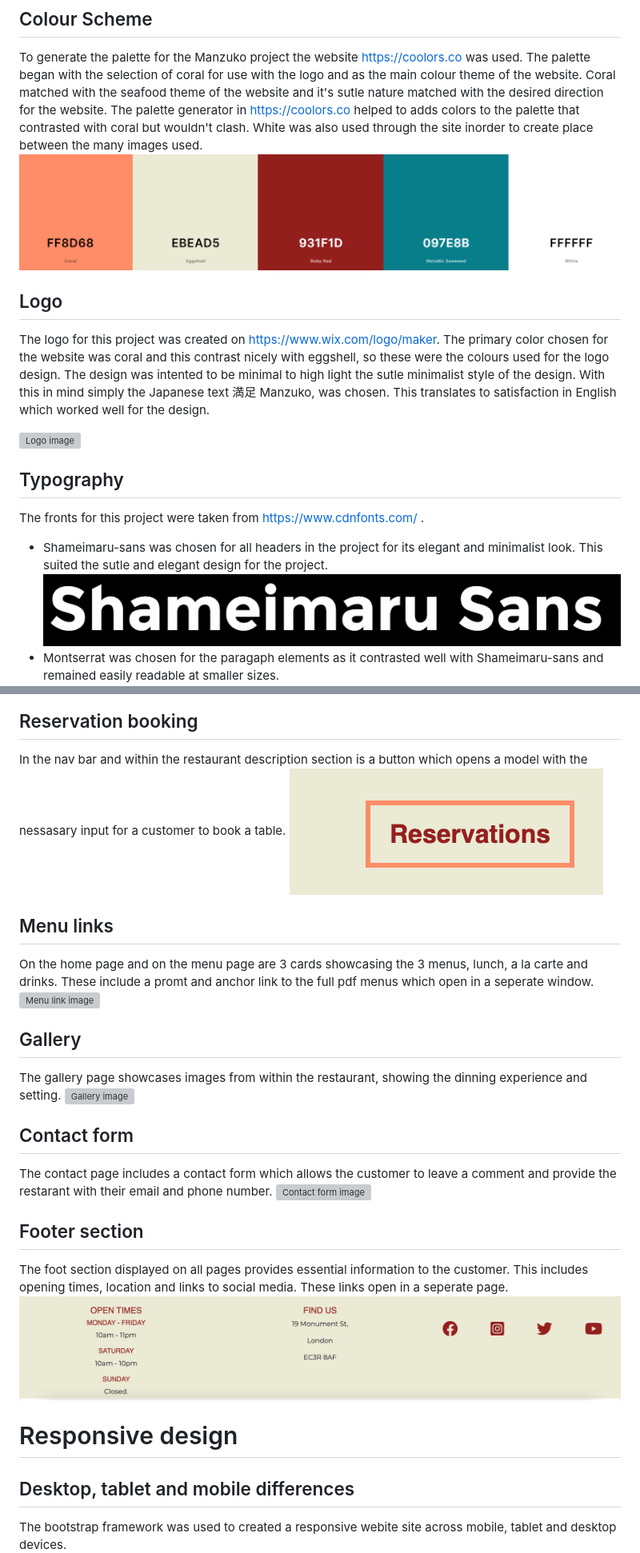
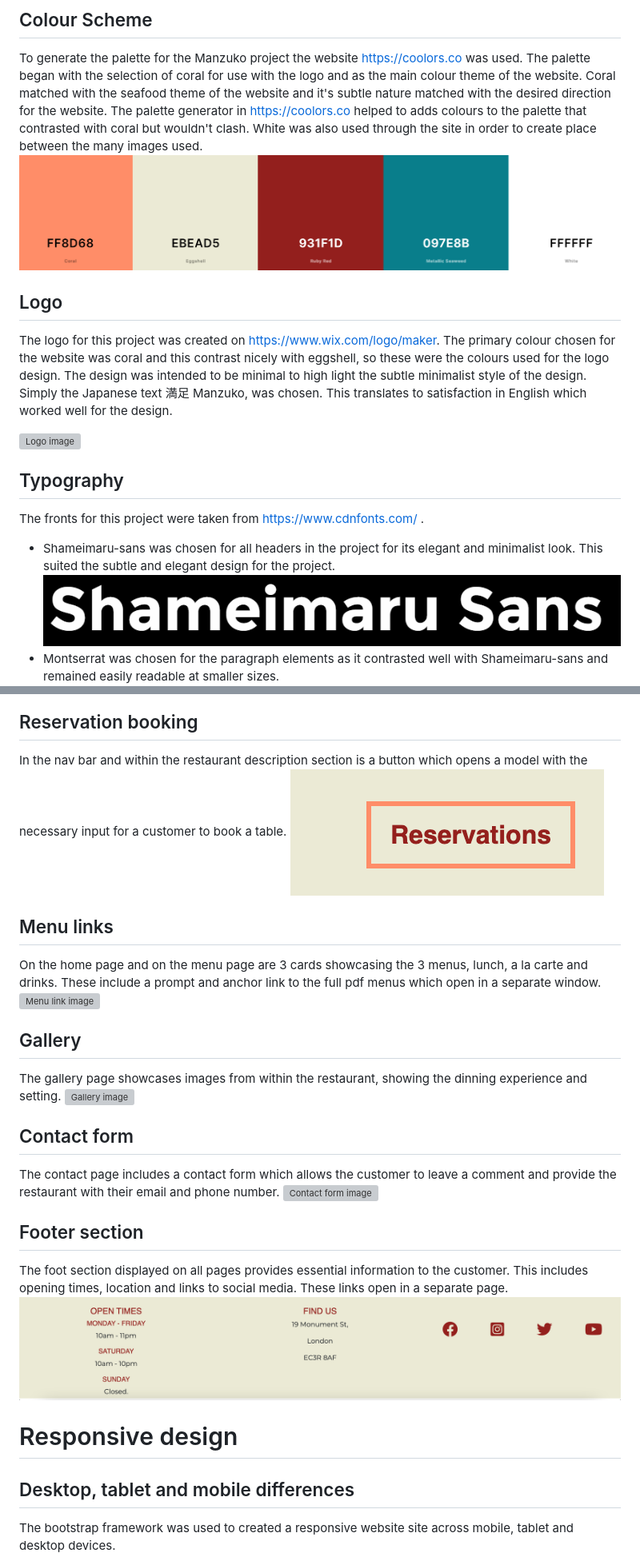
Before and after one commit to RobBatchCoder/Manzuko-restaurant, a Markdown page: README.md, 2 parts joined by grey strips. Shown at 80% size. Rendered like a GitHub page; grey boxes are pictures that could not be loaded.

```diff
--- a/README.md
+++ b/README.md
@@ -136,21 +133,20 @@ layout to be determined before coding began.
 ## Colour Scheme
 To generate the palette for the Manzuko project the website https://coolors.co was used. The palette began with the selection of
 coral for use with the logo and as the main colour theme of the website. Coral matched with the seafood theme of the website and it's
-sutle nature matched with the desired direction for the website. The palette generator in https://coolors.co helped to adds colors to
-the palette that contrasted with coral but wouldn't clash. White was also used through the site inorder to create place between the many images used.
+subtle nature matched with the desired direction for the website. The palette generator in https://coolors.co helped to adds colours to
+the palette that contrasted with coral but wouldn't clash. White was also used through the site in order to create place between the many images used.
 ![Palette image](assets/readme-files/coolers-palette.png)
 
 ## Logo
-The logo for this project was created on https://www.wix.com/logo/maker. The primary color chosen for the website was coral and this contrast nicely with eggshell, so these were the colours used for the logo design. The design was intented to be minimal to high light the sutle minimalist style of the design. With this in mind simply the Japanese text 満足 Manzuko, was chosen. This translates to satisfaction in English which worked well for the design.
+The logo for this project was created on https://www.wix.com/logo/maker. The primary colour chosen for the website was coral and this contrast nicely with eggshell, so these were the colours used for the logo design. The design was intended to be minimal to high light the subtle minimalist style of the design. Simply the Japanese text 満足 Manzuko, was chosen. This translates to satisfaction in English which worked well for the design.
 
 ![Logo image](assets/images/manzuko-logo.avif)
 
-
 ## Typography
 The fronts for this project were taken from https://www.cdnfonts.com/ .
- * Shameimaru-sans was chosen for all headers in the project for its elegant and minimalist look. This suited the sutle and elegant     design for the project.
+ * Shameimaru-sans was chosen for all headers in the project for its elegant and minimalist look. This suited the subtle and elegant     design for the project.
  ![Shameimaru-sans font](assets/readme-files/shameimaru-sans-font.png)
- * Montserrat was chosen for the paragaph elements as it contrasted well with Shameimaru-sans and remained easily readable at smaller
+ * Montserrat was chosen for the paragraph elements as it contrasted well with Shameimaru-sans and remained easily readable at smaller
  sizes.
  ![Monserrat font](assets/readme-files/monserrat-font.png)
 
@@ -177,12 +173,12 @@ These divs contain attractive backgrounds. In the larger div is placed a card wh
 ![Restaurant description section](assets/readme-files/restaurant-description-section.png)
 
 ## Reservation booking
-In the nav bar and within the restaurant description section is a button which opens a model with the nessasary input for a customer to book a table.
+In the nav bar and within the restaurant description section is a button which opens a model with the necessary input for a customer to book a table.
 ![Reservation button image](assets/readme-files/reservation-button.png)
 
 ## Menu links
 On the home page and on the menu page are 3 cards showcasing the 3 menus, lunch, a la carte and drinks. These include a
-promt and anchor link to the full pdf menus which open in a seperate window.
+prompt and anchor link to the full pdf menus which open in a separate window.
 ![Menu link image](assets/readme-files/menu-links.png)
 
 ## Gallery
@@ -190,18 +186,17 @@ The gallery page showcases images from within the restaurant, showing the dinnin
 ![Gallery image](assets/readme-files/gallery.png)
 
 ## Contact form
-The contact page includes a contact form which allows the customer to leave a comment and provide the restarant with
+The contact page includes a contact form which allows the customer to leave a comment and provide the restaurant with
 their email and phone number.
 ![Contact form image](assets/readme-files/contact-form.png)
 
 ## Footer section
-The foot section displayed on all pages provides essential information to the customer. This includes opening times, location and links to social media. These links open in a seperate page.
+The foot section displayed on all pages provides essential information to the customer. This includes opening times, location and links to social media. These links open in a separate page.
 ![Footer section image](assets/readme-files/footer.png)
-
 
 # Responsive design
 ## Desktop, tablet and mobile differences
-The bootstrap framework was used to created a responsive webite site across mobile, tablet and desktop devices.
+The bootstrap framework was used to created a responsive website site across mobile, tablet and desktop devices.
 ![Home page displayed on multiple devices](assets/readme-files/multi-device-view.png)
 
 ## Desktop view
```
Also changed, not shown: other parts of README.md (+43 -51 lines).
